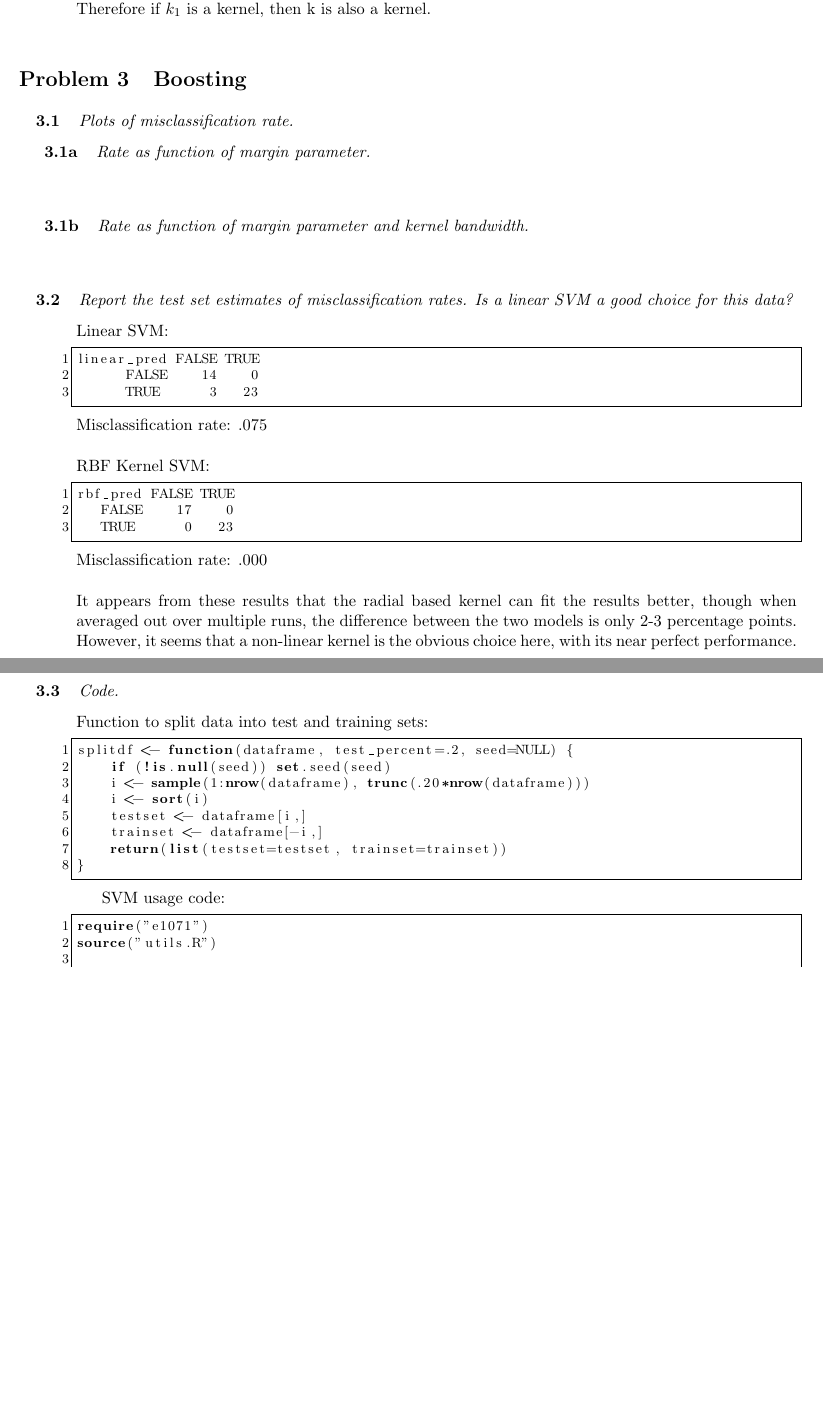
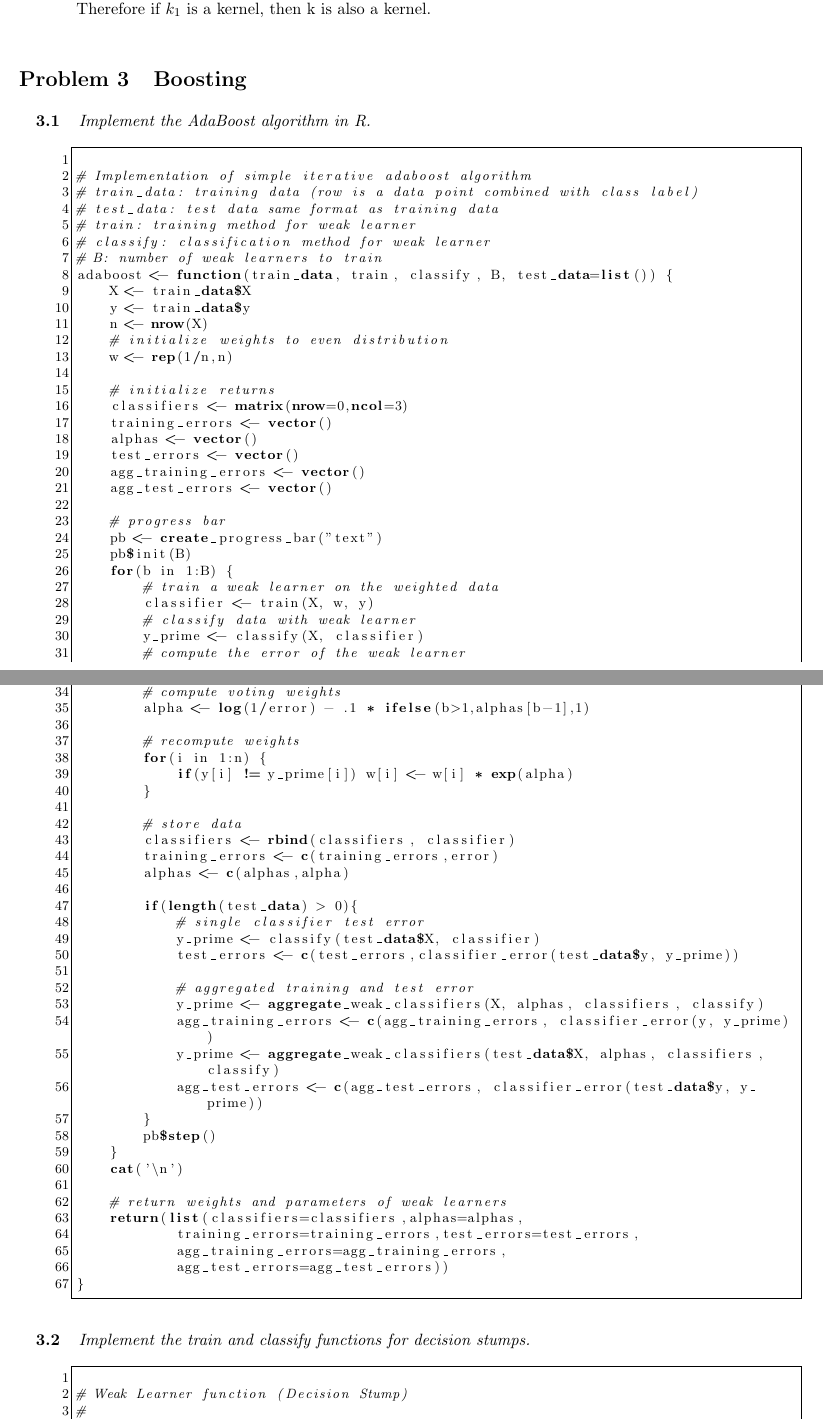
Before and after one commit to on2valhalla/adaboost, a LaTeX problem sheet (problem.set.3.tex): two parts of pages 2 and 3 of 3 before the commit and two parts of pages 2 and 3 of 5 after it, joined at a grey line, cut so that both start at the same text, the shorter picture padded with empty space. Compiled offline with pdfLaTeX.

Commit message:
tex final draft

```diff
--- a/problem.set.3.tex
+++ b/problem.set.3.tex
@@ -132,63 +132,80 @@ Because we know that $k(x, x^{'}) := k_1(x, x^{'})k_2(x, x^{'})$ is a kernel fro
 \end{adjustwidth}
 
 
+
+
+
 \vspace{1em}
 \problem{Boosting}
 
-\subproblem{Plots of misclassification rate.}
-\subsubproblem{Rate as function of margin parameter.}
-\begin{center}
-% \includegraphics[width=.49\textwidth]{linear_tune}
-\end{center}
+\subproblem{Implement the AdaBoost algorithm in R.}
+\begin{adjustwidth}{3.5em}{0em}
+\begin{lstlisting}
 
+# Implementation of simple iterative adaboost algorithm
+# train_data: training data (row is a data point combined with class label)
+# test_data: test data same format as training data
+# train: training method for weak learner
+# classify: classification method for weak learner
+# B: number of weak learners to train
+adaboost <- function(train_data, train, classify, B, test_data=list()) {
+    X <- train_data$X
+    y <- train_data$y
+    n <- nrow(X)
+    # initialize weights to even distribution
+    w <- rep(1/n,n)
 
-\subsubproblem{Rate as function of margin parameter and kernel bandwidth.}
-\begin{center}
-% \includegraphics[width=.49\textwidth]{rbf_tune_margin}
-% \includegraphics[width=.49\textwidth]{rbf_tune_bandwidth}
-\end{center}
+    # initialize returns
+    classifiers <- matrix(nrow=0,ncol=3)
+    training_errors <- vector()
+    alphas <- vector()
+    test_errors <- vector()
+    agg_training_errors <- vector()
+    agg_test_errors <- vector()
 
-\subproblem{Report the test set estimates of misclassification rates. Is a linear SVM a good choice for this data?}
+    # progress bar
+    pb <- create_progress_bar("text")
+    pb$init(B)
+    for(b in 1:B) {
+        # train a weak learner on the weighted data
+        classifier <- train(X, w, y)
+        # classify data with weak learner
+        y_prime <- classify(X, classifier)
+        # compute the error of the weak learner
+        error <- classifier_error(y, y_prime, w=w)
 
-\begin{adjustwidth}{3.5em}{0em}
-Linear SVM:
-\begin{lstlisting}
-linear_pred FALSE TRUE
-      FALSE    14    0
-      TRUE      3   23
-\end{lstlisting}
-Misclassification rate: .075
-\\\\
-RBF Kernel SVM:
-\begin{lstlisting}
-rbf_pred FALSE TRUE
-   FALSE    17    0
-   TRUE      0   23
-\end{lstlisting}
-Misclassification rate: .000
-\\\\
-It appears from these results that the radial based kernel can fit the results better, though when averaged out over multiple runs, the difference between the two models is only 2-3 percentage points. However, it seems that a non-linear kernel is the obvious choice here, with its near perfect performance.
+        # compute voting weights
+        alpha <- log(1/error) - .1 * ifelse(b>1,alphas[b-1],1)
 
-\end{adjustwidth}
+        # recompute weights
+        for(i in 1:n) {
+            if(y[i] != y_prime[i]) w[i] <- w[i] * exp(alpha)
+        }
 
-\subproblem{Code.}
+        # store data
+        classifiers <- rbind(classifiers, classifier)
+        training_errors <- c(training_errors,error)
+        alphas <- c(alphas,alpha)
 
-\begin{adjustwidth}{3.5em}{0em}
-Function to split data into test and training sets:
-\begin{lstlisting}
-splitdf <- function(dataframe, test_percent=.2, seed=NULL) {
-    if (!is.null(seed)) set.seed(seed)
-    i <- sample(1:nrow(dataframe), trunc(.20*nrow(dataframe)))
-    i <- sort(i)
-    testset <- dataframe[i,]
-    trainset <- dataframe[-i,]
-    return(list(testset=testset, trainset=trainset))
+        if(length(test_data) > 0){
+            # single classifier test error
+            y_prime <- classify(test_data$X, classifier)
+            test_errors <- c(test_errors,classifier_error(test_data$y, y_prime))
+
+            # aggregated training and test error
+            y_prime <- aggregate_weak_classifiers(X, alphas, classifiers, classify)
+            agg_training_errors <- c(agg_training_errors, classifier_error(y, y_prime))
+            y_prime <- aggregate_weak_classifiers(test_data$X, alphas, classifiers, classify)
+            agg_test_errors <- c(agg_test_errors, classifier_error(test_data$y, y_prime))
+        }
+        pb$step()
+    }
+    cat('\n')
+
+    # return weights and parameters of weak learners
+    return(list(classifiers=classifiers,alphas=alphas,
+            training_errors=training_errors,test_errors=test_errors,
+            agg_training_errors=agg_training_errors,
+            agg_test_errors=agg_test_errors))
 }
-\end{lstlisting}
 
-SVM usage code:
-\begin{lstlisting}
-require("e1071")
-source("utils.R")
-
-uspsdata <- read.table('uspsdata.txt', sep='\t')
@@ -222,0 +217,7 @@ plot(rbf_tune$performances$gamma,rbf_tune$performances$error, xlab='Bandwidth',
+\subproblem{Implement the train and classify functions for decision stumps.}
+\begin{adjustwidth}{3.5em}{0em}
+\begin{lstlisting}
+
+# Weak Learner function (Decision Stump)
+#
+# X: a dataframe containing training data points
```
Also changed, not shown: problem.set.3.tex (175 more changed lines), 1 other file.
